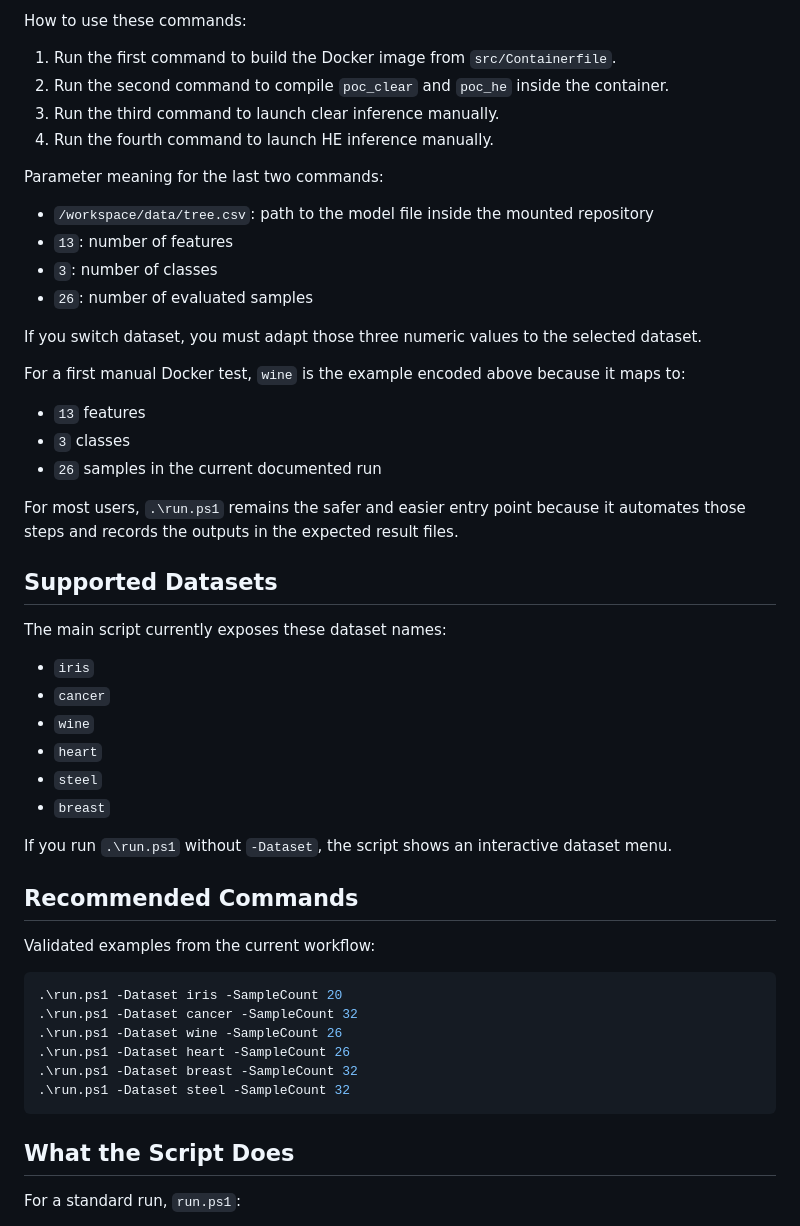
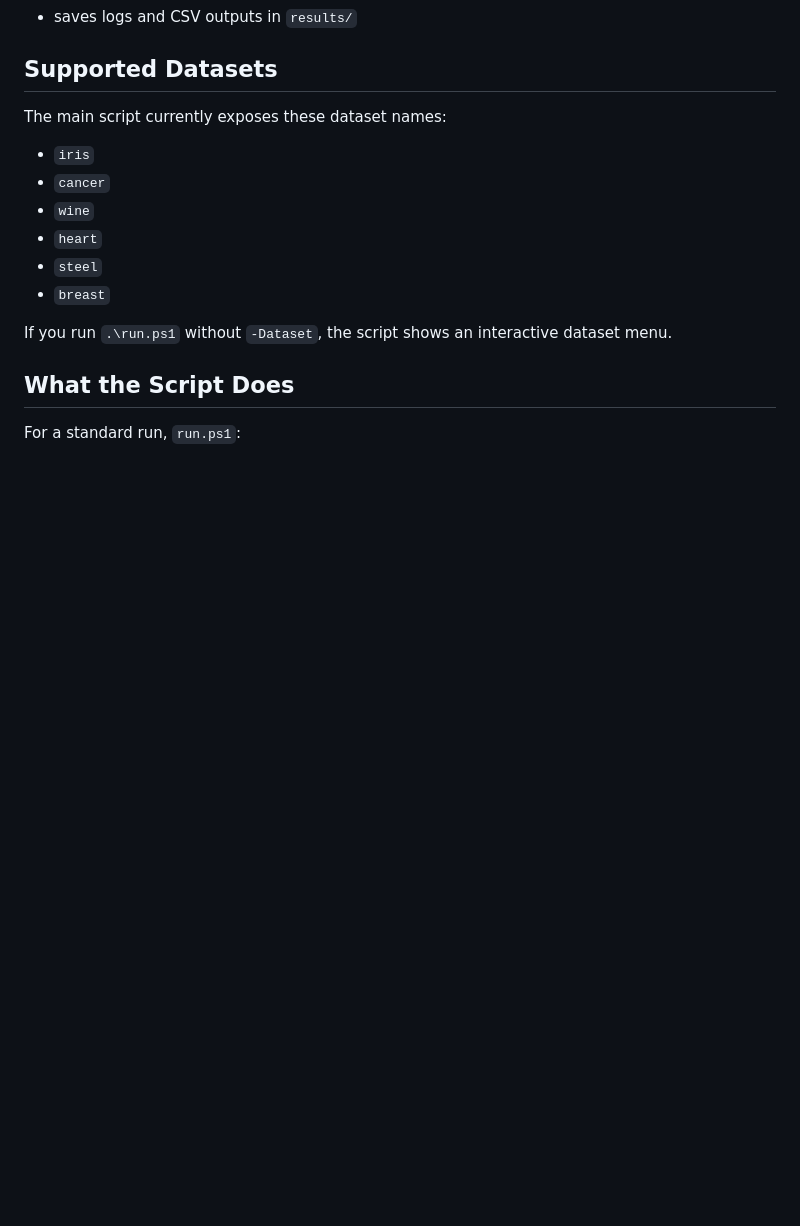
Before and after one commit to Madicke-Diadji/PPDT-under-CKKS-A-Precision-Impact-Analysis, a Markdown page: README.md, the part around one of its changes. Drawn GitHub-style; blank space fills up the shorter version.

````diff
--- a/README.md
+++ b/README.md
@@ -94,26 +81,4 @@ docker run --rm -v "${PWD}:/workspace" -w /workspace/src poc-hbdt-seal bash -lc
-How to use these commands:
-
-1. Run the first command to build the Docker image from `src/Containerfile`.
-2. Run the second command to compile `poc_clear` and `poc_he` inside the container.
-3. Run the third command to launch clear inference manually.
-4. Run the fourth command to launch HE inference manually.
-
-Parameter meaning for the last two commands:
-
-- `/workspace/data/tree.csv`: path to the model file inside the mounted repository
-- `13`: number of features
-- `3`: number of classes
-- `26`: number of evaluated samples
-
-If you switch dataset, you must adapt those three numeric values to the selected dataset.
-
-For a first manual Docker test, `wine` is the example encoded above because it maps to:
-
-- `13` features
-- `3` classes
-- `26` samples in the current documented run
-
-For most users, `.\run.ps1` remains the safer and easier entry point because it automates those steps and records the outputs in the expected result files.
+- saves logs and CSV outputs in `results/`
 
 ## Supported Datasets
 
@@ -127,19 +92,6 @@ The main script currently exposes these dataset names:
 - `breast`
 
 If you run `.\run.ps1` without `-Dataset`, the script shows an interactive dataset menu.
-
-## Recommended Commands
-
-Validated examples from the current workflow:
-
-```powershell
-.\run.ps1 -Dataset iris -SampleCount 20
-.\run.ps1 -Dataset cancer -SampleCount 32
-.\run.ps1 -Dataset wine -SampleCount 26
-.\run.ps1 -Dataset heart -SampleCount 26
-.\run.ps1 -Dataset breast -SampleCount 32
-.\run.ps1 -Dataset steel -SampleCount 32
-```
 
 ## What the Script Does
 
````
Also changed, not shown: other parts of README.md (+34 -58 lines).
